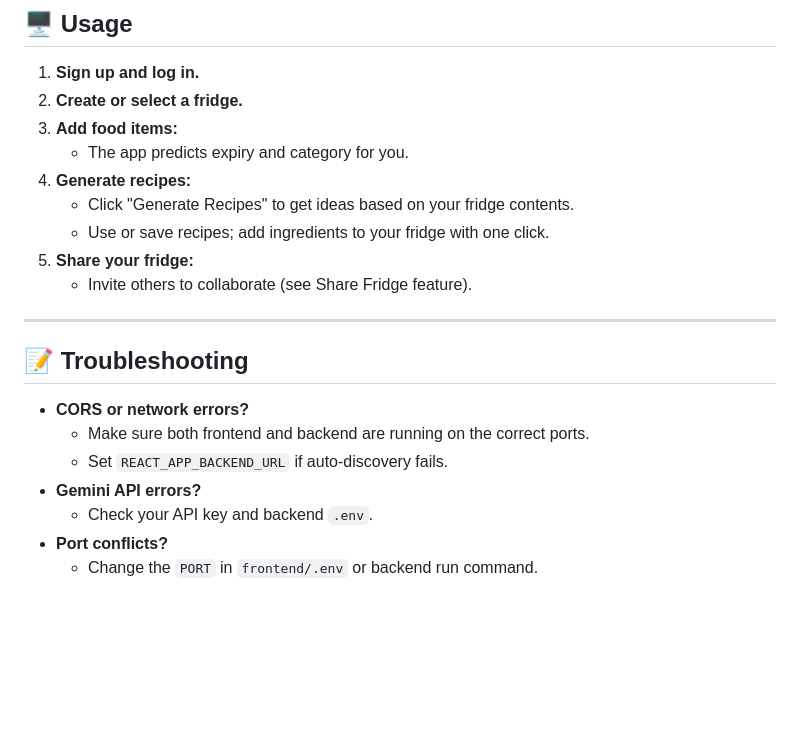
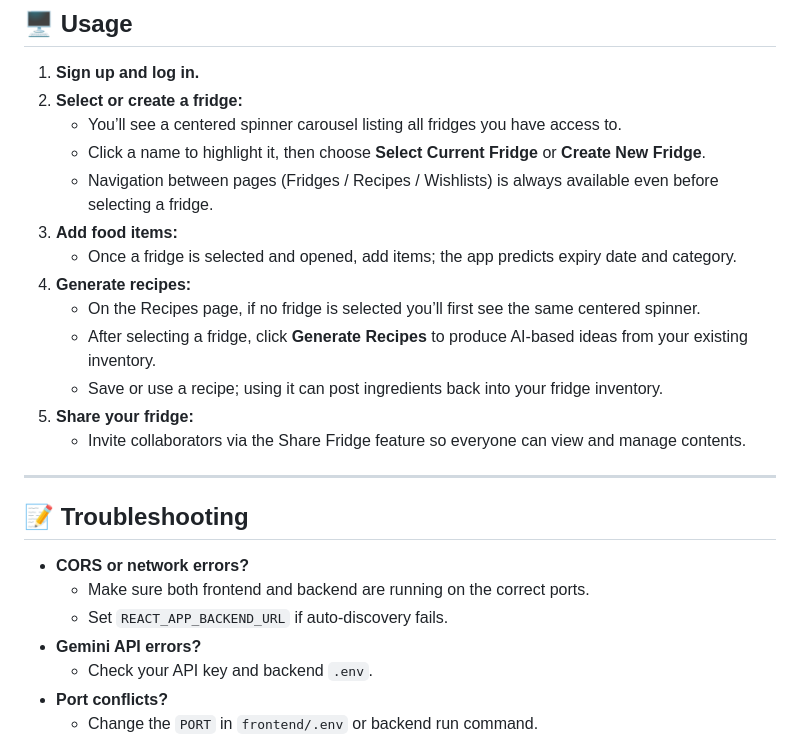
Before and after one commit to EthanLi1360/spoiler_alert, a Markdown page: README.md, the part around one of its changes. Drawn GitHub-style; blank space fills up the shorter version.

```diff
--- a/README.md
+++ b/README.md
@@ -101,22 +107,26 @@ To use AI-powered recipe generation, you need a Google Gemini API key.
 ## 🖥️ Usage
 
 1. **Sign up and log in.**
-2. **Create or select a fridge.**
+2. **Select or create a fridge:**
+    - You’ll see a centered spinner carousel listing all fridges you have access to.
+    - Click a name to highlight it, then choose **Select Current Fridge** or **Create New Fridge**.
+    - Navigation between pages (Fridges / Recipes / Wishlists) is always available even before selecting a fridge.
 3. **Add food items:**
-    - The app predicts expiry and category for you.
+    - Once a fridge is selected and opened, add items; the app predicts expiry date and category.
 4. **Generate recipes:**
-    - Click "Generate Recipes" to get ideas based on your fridge contents.
-    - Use or save recipes; add ingredients to your fridge with one click.
+    - On the Recipes page, if no fridge is selected you’ll first see the same centered spinner.
+    - After selecting a fridge, click **Generate Recipes** to produce AI-based ideas from your existing inventory.
+    - Save or use a recipe; using it can post ingredients back into your fridge inventory.
 5. **Share your fridge:**
-    - Invite others to collaborate (see Share Fridge feature).
+    - Invite collaborators via the Share Fridge feature so everyone can view and manage contents.
 
 ---
 
 ## 📝 Troubleshooting
 
 - **CORS or network errors?**
-   - Make sure both frontend and backend are running on the correct ports.
-   - Set `REACT_APP_BACKEND_URL` if auto-discovery fails.
+    - Make sure both frontend and backend are running on the correct ports.
+    - Set `REACT_APP_BACKEND_URL` if auto-discovery fails.
 - **Gemini API errors?**
    - Check your API key and backend `.env`.
 - **Port conflicts?**
```
Also changed, not shown: other parts of README.md (+6 -0 lines).
